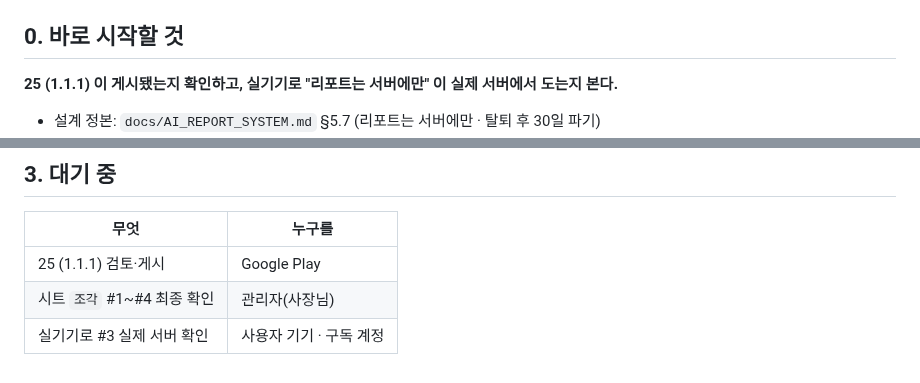
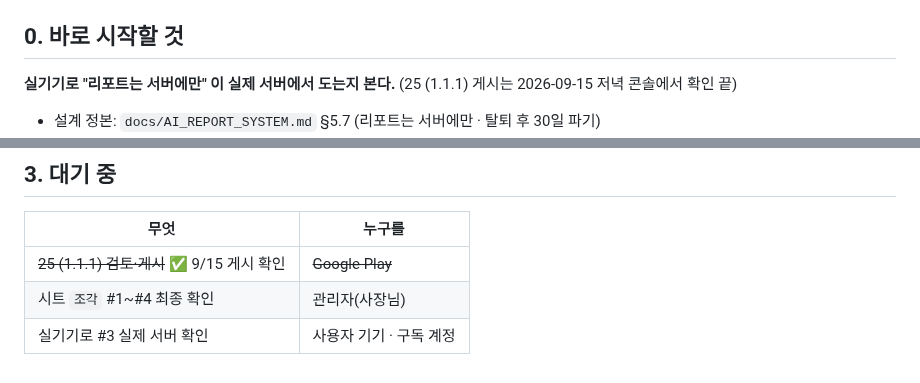
Before and after one commit to sonwheesung/diary, a Markdown page: worklist-260916.md, 2 parts joined by grey strips. Drawn GitHub-style.

Commit message:
260915 :: [출시] 25 (1.1.1) 게시를 콘솔에서 확인했다 — 최신 출시 버전 25 · 143개국 · 대기 0
Co-Authored-By: Claude Opus 5 (1M context) <noreply@anthropic.com>
Claude-Session: https://claude.ai/code/session_01S47CMtjg5guwUU4ZUWAWrd

```diff
--- a/worklist-260916.md
+++ b/worklist-260916.md
@@ -4,7 +4,7 @@
 
 ## 0. 바로 시작할 것
 
-**25 (1.1.1) 이 게시됐는지 확인하고, 실기기로 "리포트는 서버에만" 이 실제 서버에서 도는지 본다.**
+**실기기로 "리포트는 서버에만" 이 실제 서버에서 도는지 본다.** (25 (1.1.1) 게시는 2026-09-15 저녁 콘솔에서 확인 끝)
 
 - 설계 정본: `docs/AI_REPORT_SYSTEM.md` §5.7 (리포트는 서버에만 · 탈퇴 후 30일 파기)
 - 먼저 확인할 것:
@@ -71,6 +71,6 @@
 
 | 무엇 | 누구를 |
 |---|---|
-| 25 (1.1.1) 검토·게시 | Google Play |
+| ~~25 (1.1.1) 검토·게시~~ ✅ 9/15 게시 확인 | ~~Google Play~~ |
 | 시트 `조각` #1~#4 최종 확인 | 관리자(사장님) |
 | 실기기로 #3 실제 서버 확인 | 사용자 기기 · 구독 계정 |
```
Also changed, not shown: docs/README.md (+1 -1 lines).
